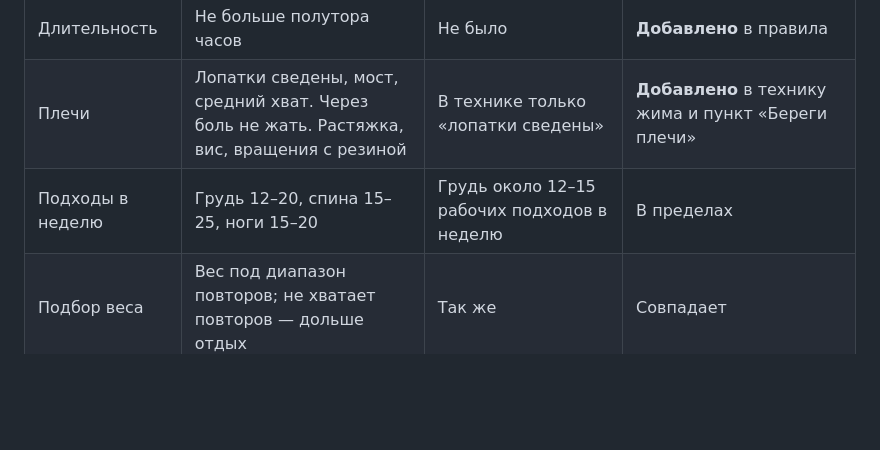
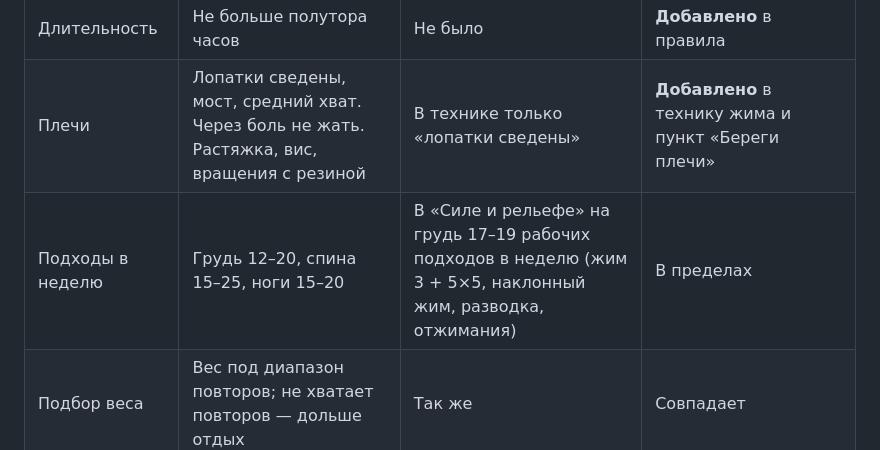
Before and after one commit to glanass1204-web/club-150, a Markdown page: docs/program-review.md, the part around the change. GitHub-like rendering; blank space fills up the shorter version.

Commit message:
Fix chest volume figure in review
Co-Authored-By: Claude Opus 5.5 <noreply@anthropic.com>
Claude-Session: https://claude.ai/code/session_01U42ceXDqd8MG4doHPDkgwt

```diff
--- a/docs/program-review.md
+++ b/docs/program-review.md
@@ -69,5 +69,5 @@
 | Отдых | 1–1,5 минуты на малые группы, 2–3 минуты на большие, на приседе до 5 | Главное упражнение 3–5 минут, остальное 2–3 | Совпадает |
 | Длительность | Не больше полутора часов | Не было | **Добавлено** в правила |
 | Плечи | Лопатки сведены, мост, средний хват. Через боль не жать. Растяжка, вис, вращения с резиной | В технике только «лопатки сведены» | **Добавлено** в технику жима и пункт «Береги плечи» |
-| Подходы в неделю | Грудь 12–20, спина 15–25, ноги 15–20 | Грудь около 12–15 рабочих подходов в неделю | В пределах |
+| Подходы в неделю | Грудь 12–20, спина 15–25, ноги 15–20 | В «Силе и рельефе» на грудь 17–19 рабочих подходов в неделю (жим 3 + 5×5, наклонный жим, разводка, отжимания) | В пределах |
 | Подбор веса | Вес под диапазон повторов; не хватает повторов — дольше отдых | Так же | Совпадает |
```
